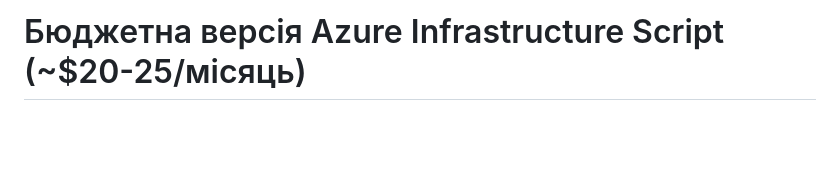
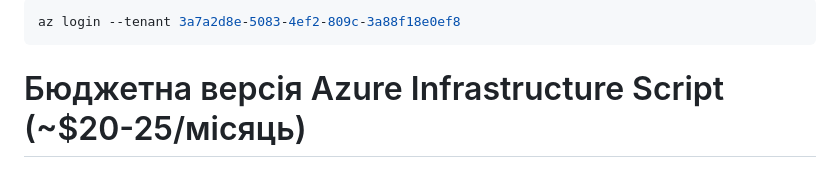
Before and after one commit to Python-Development-Lab/portfolio-django-azure, a Markdown page: docs/DEPLOY4.md, the part around the change. GitHub-like rendering; blank space fills up the shorter version.

````diff
--- a/docs/DEPLOY4.md
+++ b/docs/DEPLOY4.md
@@ -1,4 +1,7 @@
 
+```bash
+az login --tenant 3a7a2d8e-5083-4ef2-809c-3a88f18e0ef8
+```
 
 # Бюджетна версія Azure Infrastructure Script (~$20-25/місяць)
 
````
